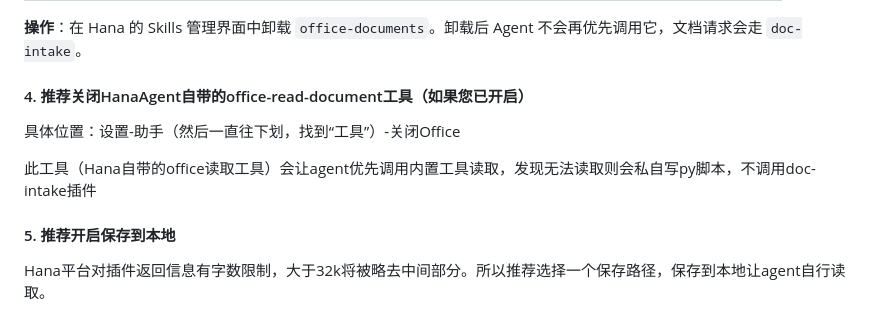
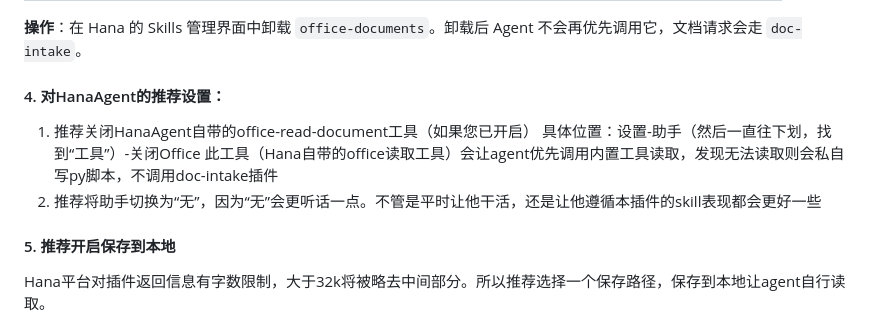
Before and after one commit to H-i-m-s/doc-intake, a Markdown page: README.md, the part around the change. Drawn GitHub-style.

Commit message:
更新readme

```diff
--- a/README.md
+++ b/README.md
@@ -142,11 +142,12 @@ Hana 自带 `office-documents` skill，它的设计思路是「一个 skill 干
 
 **操作**：在 Hana 的 Skills 管理界面中卸载 `office-documents`。卸载后 Agent 不会再优先调用它，文档请求会走 `doc-intake`。
 
-#### 4. 推荐关闭HanaAgent自带的office-read-document工具（如果您已开启）
+#### 4. 对HanaAgent的推荐设置：
 
-具体位置：设置-助手（然后一直往下划，找到“工具”）-关闭Office
-
-此工具（Hana自带的office读取工具）会让agent优先调用内置工具读取，发现无法读取则会私自写py脚本，不调用doc-intake插件
+1. 推荐关闭HanaAgent自带的office-read-document工具（如果您已开启）
+	具体位置：设置-助手（然后一直往下划，找到“工具”）-关闭Office
+	此工具（Hana自带的office读取工具）会让agent优先调用内置工具读取，发现无法读取则会私自写py脚本，不调用doc-intake插件
+2. 推荐将助手切换为“无”，因为“无”会更听话一点。不管是平时让他干活，还是让他遵循本插件的skill表现都会更好一些
 
 #### 5. 推荐开启保存到本地
 
```
